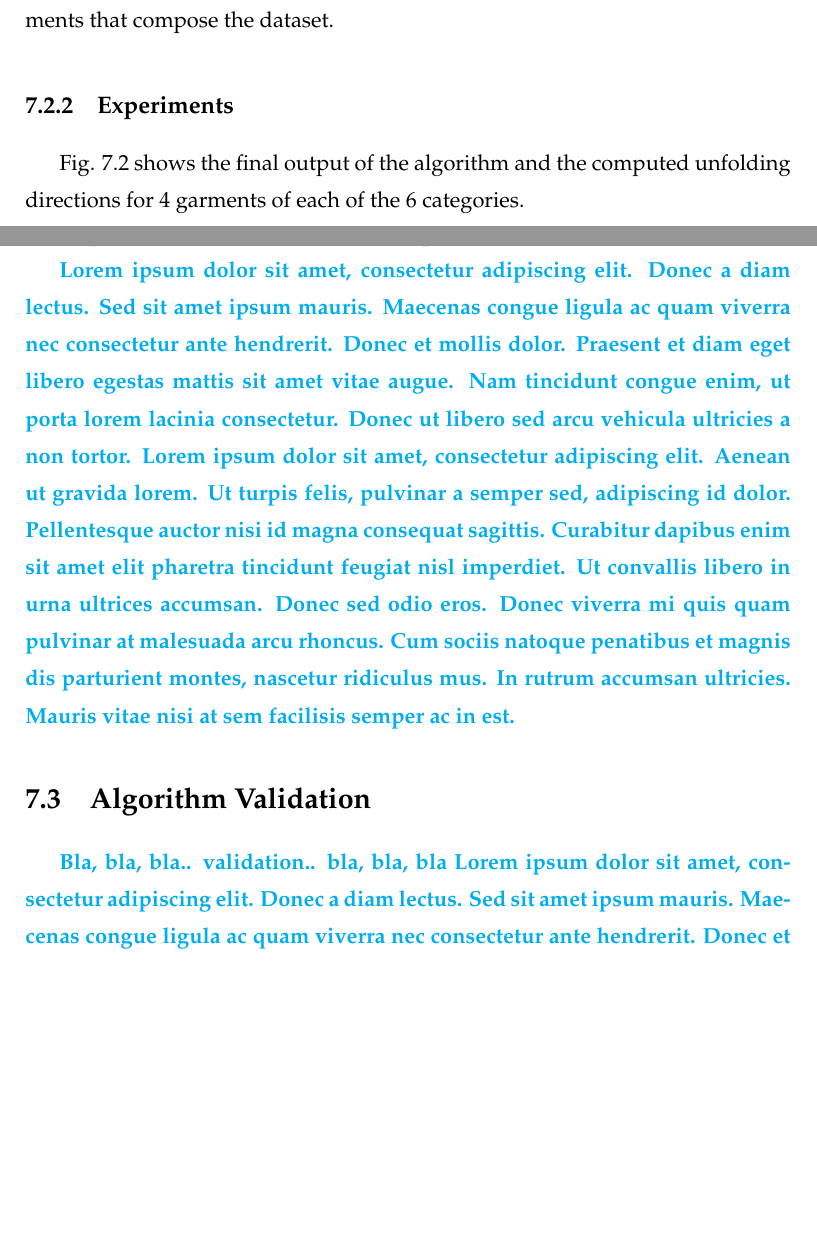
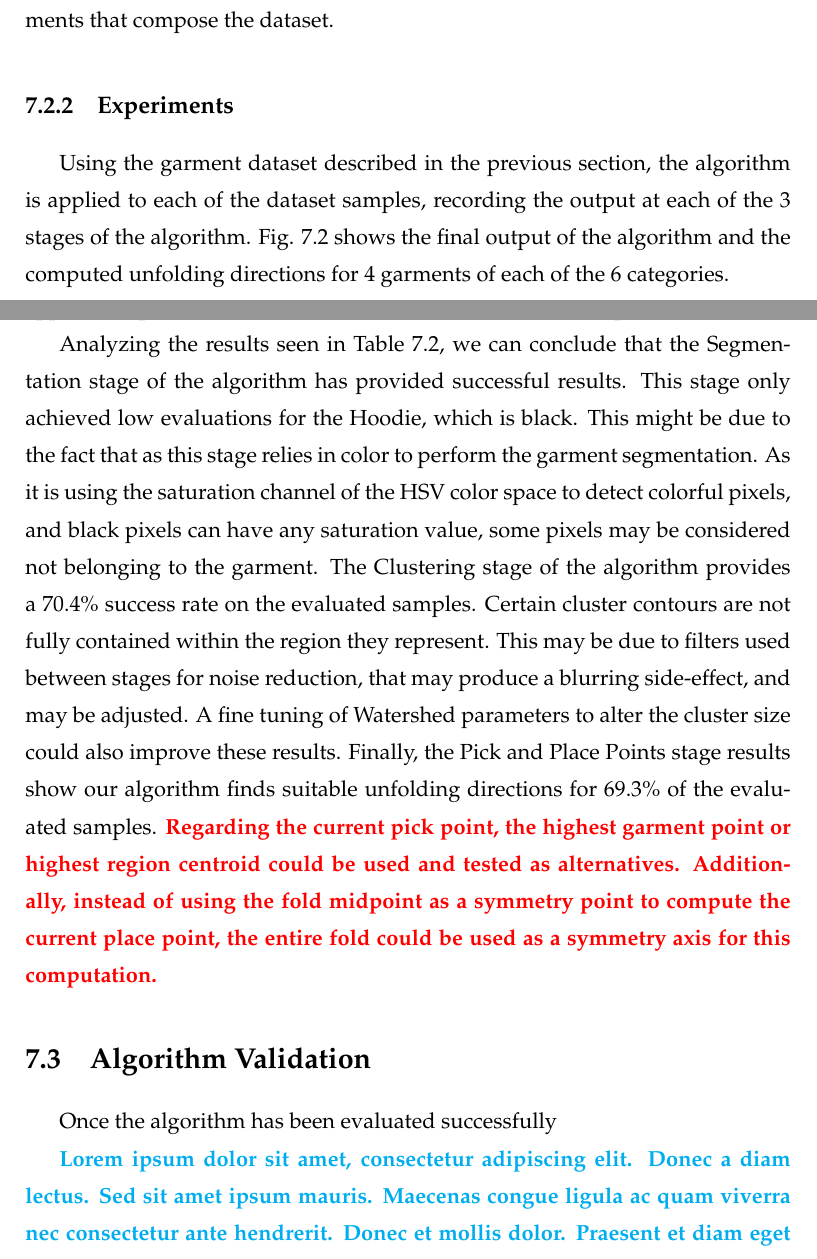
Before and after one commit to David-Estevez/master-thesis, a LaTeX thesis (master_thesis.tex, which reads experiments_and_results.tex): two parts of pages 77 and 83 of 95, joined at a grey line, cut so that both start at the same text, the shorter picture padded with empty space. Compiled offline with pdfLaTeX.

Commit message:
Remove Lorem Ipsum (with results)

```diff
--- a/experiments_and_results.tex
+++ b/experiments_and_results.tex
@@ -44,7 +44,7 @@ This data was obtained using an ASUS Xtion PRO LIVE with RGB and depth channels
 \subsection{Experiments}
 \label{experiments:experiments}
 
-Fig. \ref{fig:results} shows the final output of the algorithm and the computed unfolding directions for 4 garments of each of the 6 categories.
+Using the garment dataset described in the previous section, the algorithm is applied to each of the dataset samples, recording the output at each of the 3 stages of the algorithm. Fig. \ref{fig:results} shows the final output of the algorithm and the computed unfolding directions for 4 garments of each of the 6 categories.
 
 \begin{figure}[htbp]
 	\centering
@@ -283,13 +282,12 @@ A final set of laboratory experiments to validate the unfolding algorithm have b
 
-Once the unfolding pick and place points are computed, depth sensor coordinates are converted to the robot root frame. A standard pick and place operation is performed with the final obtained points.
-
-
-\comment{Lorem ipsum dolor sit amet, consectetur adipiscing elit. Donec a diam lectus. Sed sit amet ipsum mauris. Maecenas congue ligula ac quam viverra nec consectetur ante hendrerit. Donec et mollis dolor. Praesent et diam eget libero egestas mattis sit amet vitae augue. Nam tincidunt congue enim, ut porta lorem lacinia consectetur. Donec ut libero sed arcu vehicula ultricies a non tortor. Lorem ipsum dolor sit amet, consectetur adipiscing elit. Aenean ut gravida lorem. Ut turpis felis, pulvinar a semper sed, adipiscing id dolor. Pellentesque auctor nisi id magna consequat sagittis. Curabitur dapibus enim sit amet elit pharetra tincidunt feugiat nisl imperdiet. Ut convallis libero in urna ultrices accumsan. Donec sed odio eros. Donec viverra mi quis quam pulvinar at malesuada arcu rhoncus. Cum sociis natoque penatibus et magnis dis parturient montes, nascetur ridiculus mus. In rutrum accumsan ultricies. Mauris vitae nisi at sem facilisis semper ac in est.}
+Analyzing the results seen in Table \ref{table:table2}, we can conclude that the Segmentation stage of the algorithm has provided successful results. This stage only achieved low evaluations for the Hoodie, which is black. This might be due to the fact that as this stage relies in color to perform the garment segmentation. As it is using the saturation channel of the HSV color space to detect colorful pixels, and black pixels can have any  saturation value, some pixels may be considered not belonging to the garment. The Clustering stage of the algorithm provides a 70.4\% success rate on the evaluated samples.} Certain cluster contours are not fully contained within the region they represent. This may be due to filters used between stages for noise reduction, that may produce a blurring side-effect, and may be adjusted. A fine tuning of Watershed parameters to alter the cluster size could also improve these results. Finally, the Pick and Place Points stage results show our algorithm finds suitable unfolding directions for 69.3\% of the evaluated samples. \warning{Regarding the current pick point, the highest garment point or highest region centroid could be used and tested as alternatives. Additionally, instead of using the fold midpoint as a symmetry point to compute the current place point, the entire fold could be used as a symmetry axis for this computation.}
 
 \section{Algorithm Validation}
 \label{experiments:validation}
 
-\comment{Bla, bla, bla.. validation.. bla, bla, bla} \comment{Lorem ipsum dolor sit amet, consectetur adipiscing elit. Donec a diam lectus. Sed sit amet ipsum mauris. Maecenas congue ligula ac quam viverra nec consectetur ante hendrerit. Donec et mollis dolor. Praesent et diam eget libero egestas mattis sit amet vitae augue. Nam tincidunt congue enim, ut porta lorem lacinia consectetur. Donec ut libero sed arcu vehicula ultricies a non tortor. Lorem ipsum dolor sit amet, consectetur adipiscing elit. Aenean ut gravida lorem. Ut turpis felis, pulvinar a semper sed, adipiscing id dolor. Pellentesque auctor nisi id magna consequat sagittis. Curabitur dapibus enim sit amet elit pharetra tincidunt feugiat nisl imperdiet. Ut convallis libero in urna ultrices accumsan. Donec sed odio eros. Donec viverra mi quis quam pulvinar at malesuada arcu rhoncus. Cum sociis natoque penatibus et magnis dis parturient montes, nascetur ridiculus mus. In rutrum accumsan ultricies. Mauris vitae nisi at sem facilisis semper ac in est.}
+Once the algorithm has been evaluated successfully
+
+\comment{Lorem ipsum dolor sit amet, consectetur adipiscing elit. Donec a diam lectus. Sed sit amet ipsum mauris. Maecenas congue ligula ac quam viverra nec consectetur ante hendrerit. Donec et mollis dolor. Praesent et diam eget libero egestas mattis sit amet vitae augue. Nam tincidunt congue enim, ut porta lorem lacinia consectetur. Donec ut libero sed arcu vehicula ultricies a non tortor. Lorem ipsum dolor sit amet, consectetur adipiscing elit. Aenean ut gravida lorem. Ut turpis felis, pulvinar a semper sed, adipiscing id dolor. Pellentesque auctor nisi id magna consequat sagittis. Curabitur dapibus enim sit amet elit pharetra tincidunt feugiat nisl imperdiet. Ut convallis libero in urna ultrices accumsan. Donec sed odio eros. Donec viverra mi quis quam pulvinar at malesuada arcu rhoncus. Cum sociis natoque penatibus et magnis dis parturient montes, nascetur ridiculus mus. In rutrum accumsan ultricies. Mauris vitae nisi at sem facilisis semper ac in est.}
 
 \subsection{Experimental Setup}
 \label{experiments:expermimental_setup}
```
Also changed, not shown: experiments_and_results.tex (9 more changed lines).
